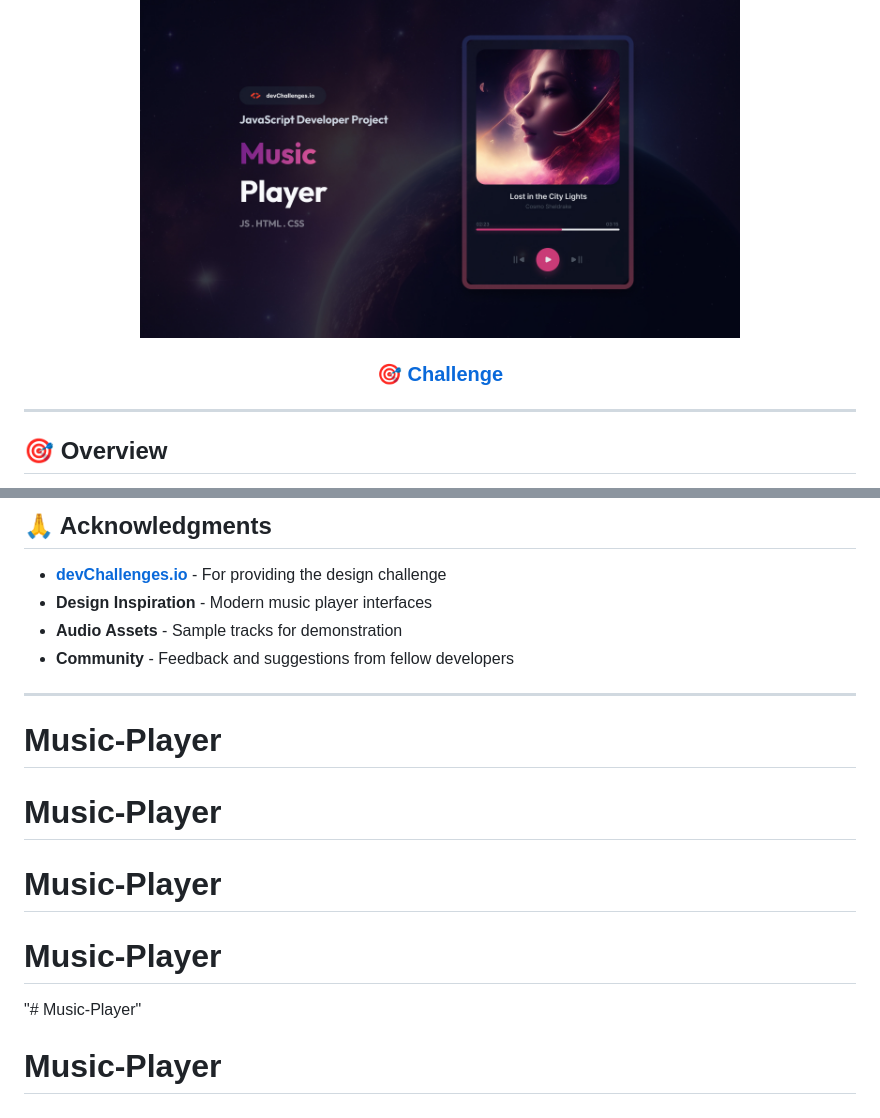
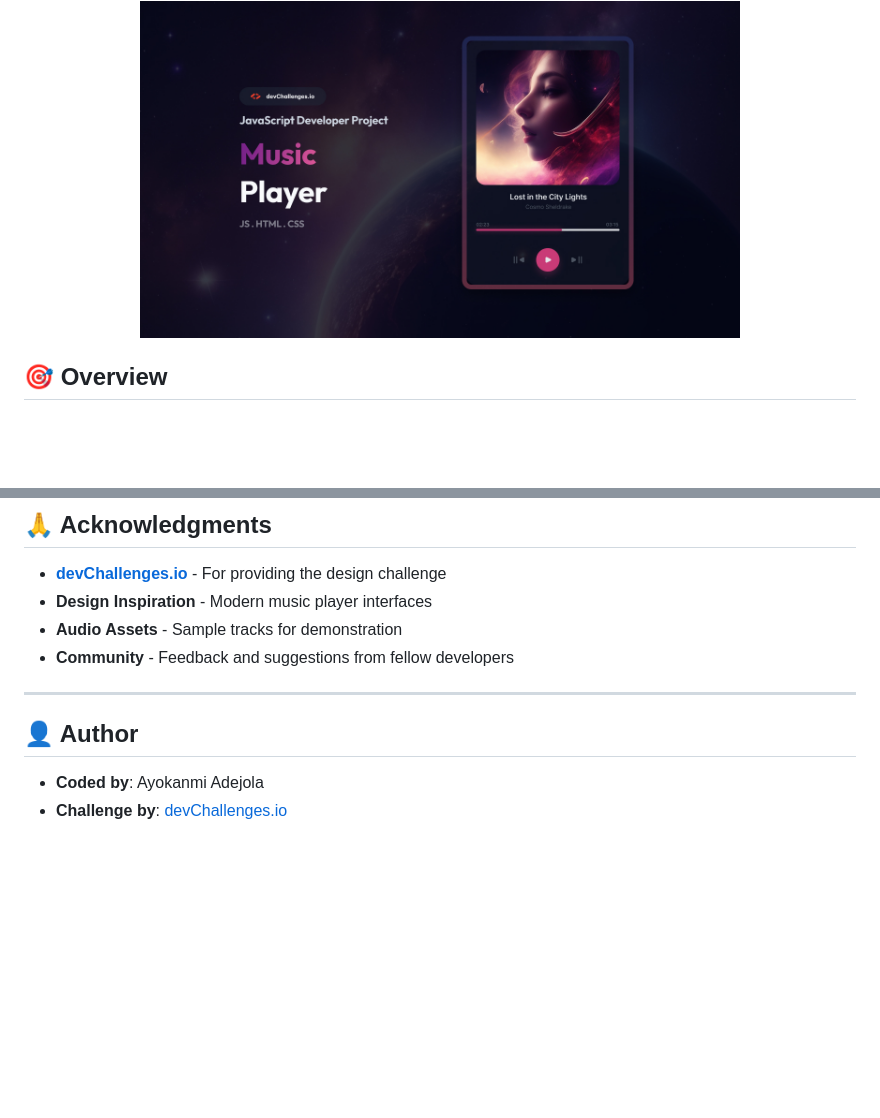
Before and after one commit to Ayokanmi-Adejola/Music-Player, a Markdown page: README.md, 2 parts joined by grey strips. GitHub-like rendering; blank space fills up the shorter version.

```diff
--- a/README.md
+++ b/README.md
@@ -7,14 +7,11 @@
 <div align="center">
   <h3>
     <a href="https://devchallenges.io/challenge/music-player" target="_blank">
-      🎯 Challenge
     </a>
   </h3>
 </div>
 
 
-
----
 
 ## 🎯 Overview
 
@@ -195,9 +192,9 @@ music-player/
 - **Community** - Feedback and suggestions from fellow developers
 
 ---
-# Music-Player
-# Music-Player
-# Music-Player
-# Music-Player
-"# Music-Player"
-# Music-Player
+
+## 👤 Author
+
+
+- **Coded by**: Ayokanmi Adejola
+- **Challenge by**: [devChallenges.io](https://devchallenges.io/)
```
